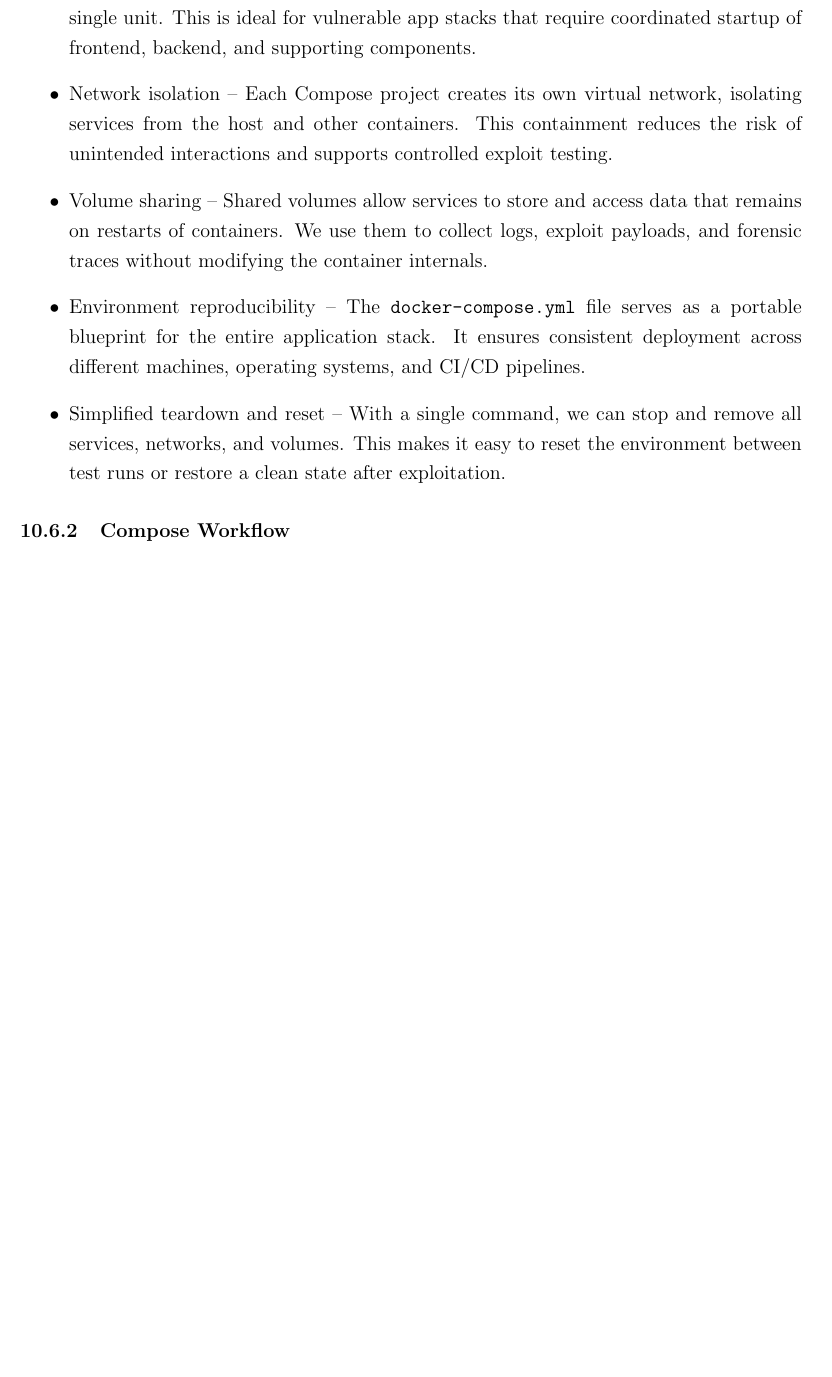
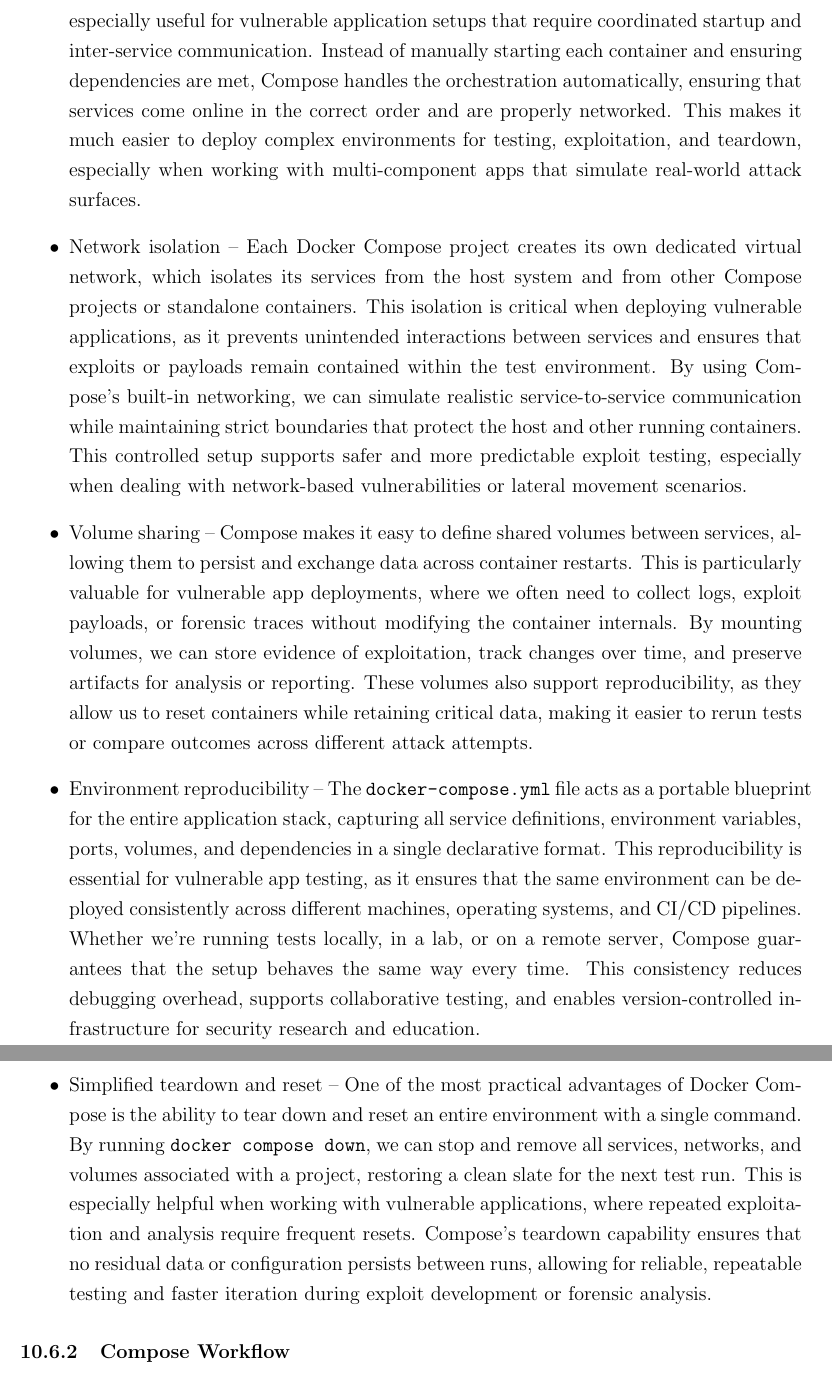
Before and after one commit to jplotz/design-document, a LaTeX document (design-document.tex): part of page 64 of 88 before the commit and two parts of pages 65 and 66 of 89 after it, the two joined at a grey line, cut at the place of the change, the shorter picture padded with empty space. Compiled offline with pdfLaTeX.

Commit message:
Enhance Docker Compose section in design document
Expanded the section on Docker Compose to explain its requirements, benefits, and workflow for managing multi-service applications, particularly in the context of vulnerable web app deployment.

```diff
--- a/design-document.tex
+++ b/design-document.tex
@@ -1078,15 +1082,15 @@ use compose, we need a way to use a different library to control them.
 Docker Compose is pretty much valuable when deploying vulnerable applications consisting of multiple interconnected components, such as a web server, a database, and a proxy. Compose makes it easy to spin up and manage lots of web apps, which helps us quickly test and reset vulnerable setups.
 
 \begin{itemize}
-    \item{Service grouping} – Compose enables us to define and launch multiple services as a single unit. This is ideal for vulnerable app stacks that require coordinated startup of frontend, backend, and supporting components.
+    \item{Service grouping} – Docker Compose allows us to define multiple services—such as a web frontend, backend API, database, and proxy—as part of a single configuration file, enabling them to be launched and managed together as a unified stack. This grouping is especially useful for vulnerable application setups that require coordinated startup and inter-service communication. Instead of manually starting each container and ensuring dependencies are met, Compose handles the orchestration automatically, ensuring that services come online in the correct order and are properly networked. This makes it much easier to deploy complex environments for testing, exploitation, and teardown, especially when working with multi-component apps that simulate real-world attack surfaces.
 
-    \item{Network isolation} – Each Compose project creates its own virtual network, isolating services from the host and other containers. This containment reduces the risk of unintended interactions and supports controlled exploit testing.
+    \item{Network isolation} – Each Docker Compose project creates its own dedicated virtual network, which isolates its services from the host system and from other Compose projects or standalone containers. This isolation is critical when deploying vulnerable applications, as it prevents unintended interactions between services and ensures that exploits or payloads remain contained within the test environment. By using Compose’s built-in networking, we can simulate realistic service-to-service communication while maintaining strict boundaries that protect the host and other running containers. This controlled setup supports safer and more predictable exploit testing, especially when dealing with network-based vulnerabilities or lateral movement scenarios.
 
-    \item{Volume sharing} – Shared volumes allow services to store and access data that remains on restarts of containers. We use them to collect logs, exploit payloads, and forensic traces without modifying the container internals.
+    \item{Volume sharing} – Compose makes it easy to define shared volumes between services, allowing them to persist and exchange data across container restarts. This is particularly valuable for vulnerable app deployments, where we often need to collect logs, exploit payloads, or forensic traces without modifying the container internals. By mounting volumes, we can store evidence of exploitation, track changes over time, and preserve artifacts for analysis or reporting. These volumes also support reproducibility, as they allow us to reset containers while retaining critical data, making it easier to rerun tests or compare outcomes across different attack attempts.
 
-    \item{Environment reproducibility} – The \texttt{docker-compose.yml} file serves as a portable blueprint for the entire application stack. It ensures consistent deployment across different machines, operating systems, and CI/CD pipelines.
+    \item{Environment reproducibility} – The \texttt{docker-compose.yml} file acts as a portable blueprint for the entire application stack, capturing all service definitions, environment variables, ports, volumes, and dependencies in a single declarative format. This reproducibility is essential for vulnerable app testing, as it ensures that the same environment can be deployed consistently across different machines, operating systems, and CI/CD pipelines. Whether we're running tests locally, in a lab, or on a remote server, Compose guarantees that the setup behaves the same way every time. This consistency reduces debugging overhead, supports collaborative testing, and enables version-controlled infrastructure for security research and education.
 
-    \item{Simplified teardown and reset} – With a single command, we can stop and remove all services, networks, and volumes. This makes it easy to reset the environment between test runs or restore a clean state after exploitation.
+    \item{Simplified teardown and reset} – One of the most practical advantages of Docker Compose is the ability to tear down and reset an entire environment with a single command. By running \texttt{docker compose down}, we can stop and remove all services, networks, and volumes associated with a project, restoring a clean slate for the next test run. This is especially helpful when working with vulnerable applications, where repeated exploitation and analysis require frequent resets. Compose’s teardown capability ensures that no residual data or configuration persists between runs, allowing for reliable, repeatable testing and faster iteration during exploit development or forensic analysis.
 \end{itemize}
 
 \subsubsection{Compose Workflow}
```
Also changed, not shown: design-document.tex (10 more changed lines).
